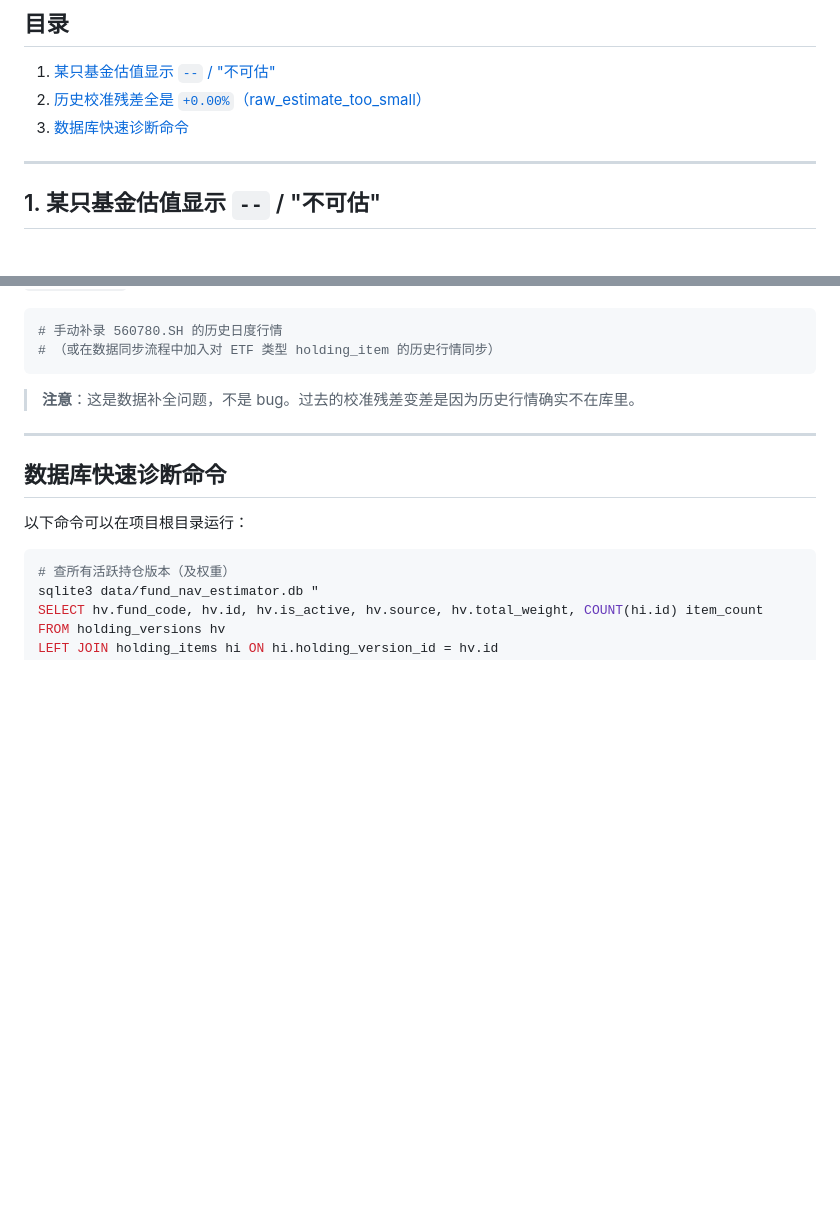
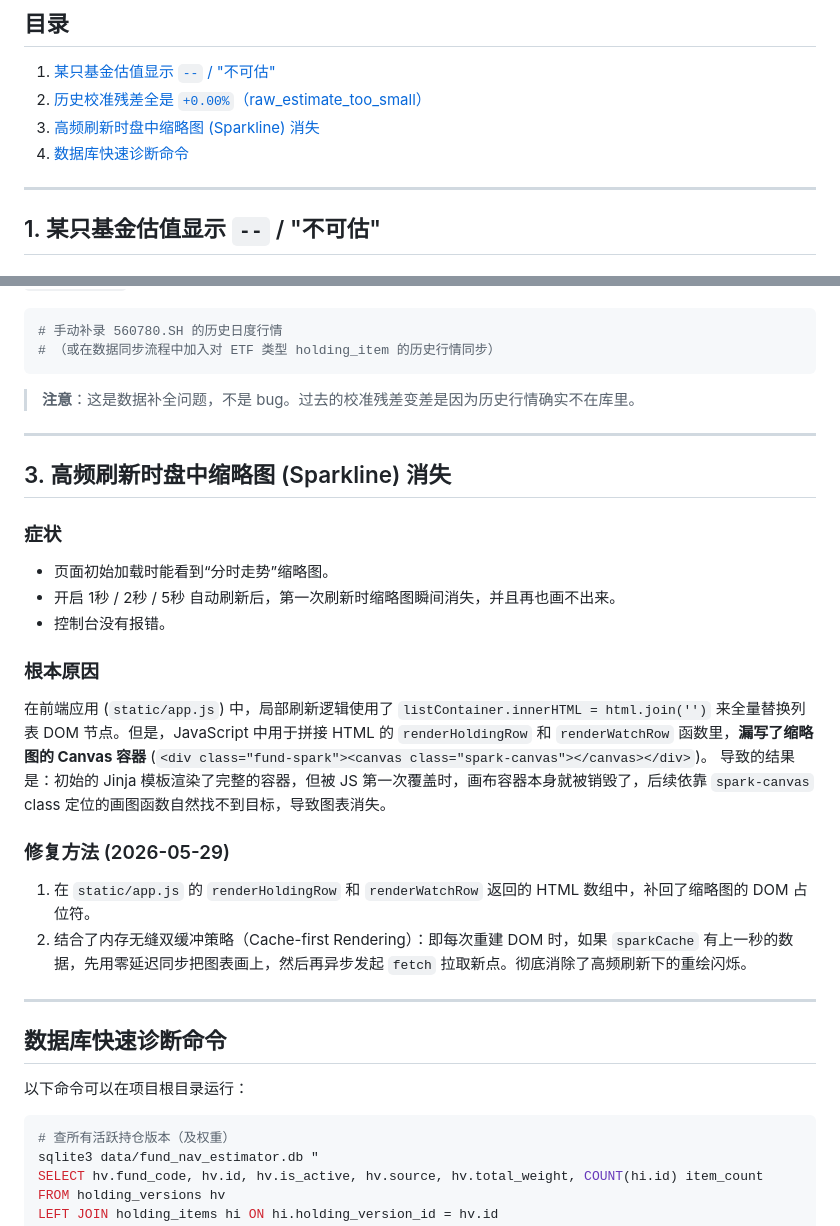
Before and after one commit to dganshin/fund_nav_estimator, a Markdown page: docs/troubleshooting.md, 2 parts joined by grey strips. Rendered like a GitHub page; blank space fills up the shorter version.

Commit message:
docs: add troubleshooting case for sparkline vanishing on refresh

```diff
--- a/docs/troubleshooting.md
+++ b/docs/troubleshooting.md
@@ -9,7 +9,8 @@
 
 1. [某只基金估值显示 `--` / "不可估"](#1-某只基金估值显示-----不可估)
 2. [历史校准残差全是 `+0.00%`（raw_estimate_too_small）](#2-历史校准残差全是-000raw_estimate_too_small)
-3. [数据库快速诊断命令](#数据库快速诊断命令)
+3. [高频刷新时盘中缩略图 (Sparkline) 消失](#3-高频刷新时盘中缩略图-sparkline-消失)
+4. [数据库快速诊断命令](#数据库快速诊断命令)
 
 ---
 
@@ -171,6 +172,26 @@ with sf() as s:
 
 ---
 
+## 3. 高频刷新时盘中缩略图 (Sparkline) 消失
+
+### 症状
+
+- 页面初始加载时能看到“分时走势”缩略图。
+- 开启 1秒 / 2秒 / 5秒 自动刷新后，第一次刷新时缩略图瞬间消失，并且再也画不出来。
+- 控制台没有报错。
+
+### 根本原因
+
+在前端应用 (`static/app.js`) 中，局部刷新逻辑使用了 `listContainer.innerHTML = html.join('')` 来全量替换列表 DOM 节点。但是，JavaScript 中用于拼接 HTML 的 `renderHoldingRow` 和 `renderWatchRow` 函数里，**漏写了缩略图的 Canvas 容器** (`<div class="fund-spark"><canvas class="spark-canvas"></canvas></div>`)。
+导致的结果是：初始的 Jinja 模板渲染了完整的容器，但被 JS 第一次覆盖时，画布容器本身就被销毁了，后续依靠 `spark-canvas` class 定位的画图函数自然找不到目标，导致图表消失。
+
+### 修复方法 (2026-05-29)
+
+1. 在 `static/app.js` 的 `renderHoldingRow` 和 `renderWatchRow` 返回的 HTML 数组中，补回了缩略图的 DOM 占位符。
+2. 结合了内存无缝双缓冲策略（Cache-first Rendering）：即每次重建 DOM 时，如果 `sparkCache` 有上一秒的数据，先用零延迟同步把图表画上，然后再异步发起 `fetch` 拉取新点。彻底消除了高频刷新下的重绘闪烁。
+
+---
+
 ## 数据库快速诊断命令
 
 以下命令可以在项目根目录运行：
```
